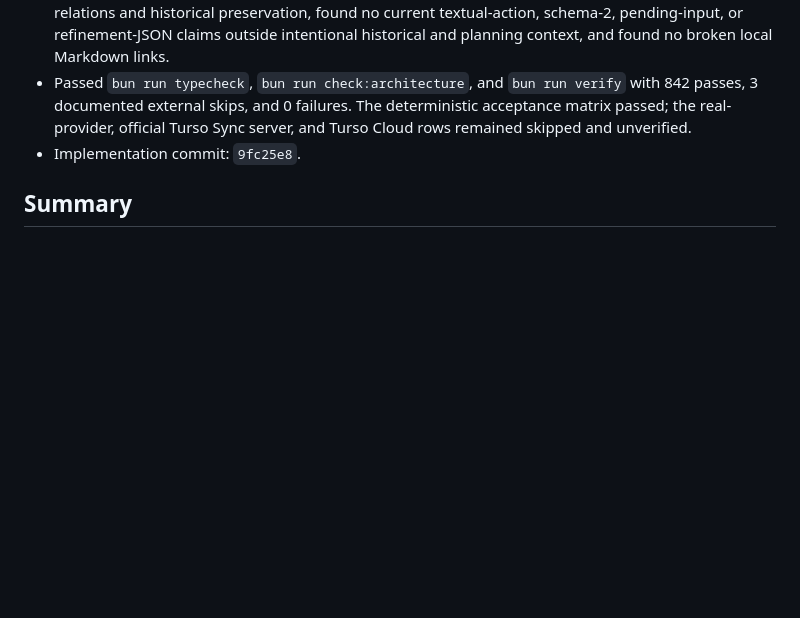
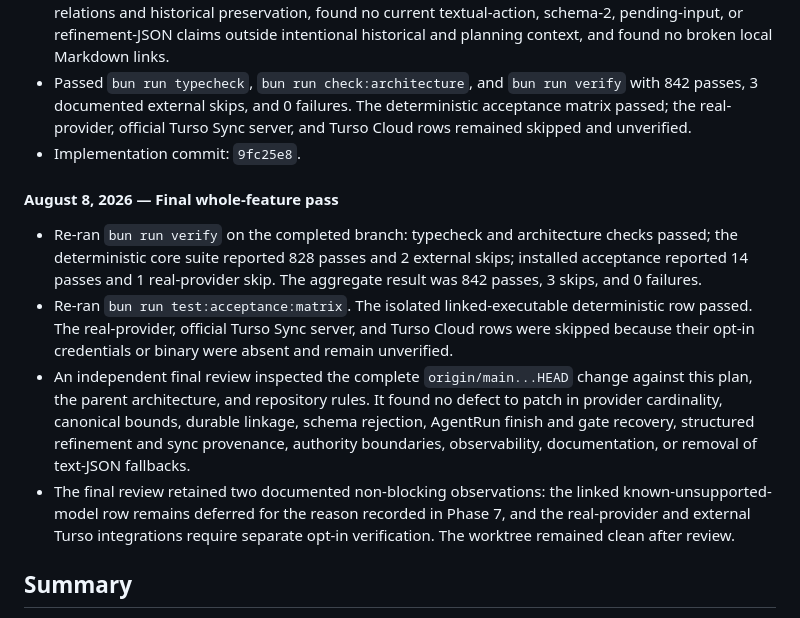
Before and after one commit to kousun12/agencity, a Markdown page: plans/2026-08-07-formal-model-tool-contracts-plan.md, the part around the change. GitHub-like rendering; blank space fills up the shorter version.

Commit message:
chore(plan): record final formal-tools review
Capture aggregate verification, release-matrix evidence, the no-op whole-feature review, and the remaining external validation gaps.

Co-authored-by: Cursor <cursoragent@cursor.com>

```diff
--- a/plans/2026-08-07-formal-model-tool-contracts-plan.md
+++ b/plans/2026-08-07-formal-model-tool-contracts-plan.md
@@ -135,6 +135,13 @@
 - Independent verification checked every Phase 8 document against code and tests, confirmed ADR relations and historical preservation, found no current textual-action, schema-2, pending-input, or refinement-JSON claims outside intentional historical and planning context, and found no broken local Markdown links.
 - Passed `bun run typecheck`, `bun run check:architecture`, and `bun run verify` with 842 passes, 3 documented external skips, and 0 failures. The deterministic acceptance matrix passed; the real-provider, official Turso Sync server, and Turso Cloud rows remained skipped and unverified.
 - Implementation commit: `9fc25e8`.
+
+#### August 8, 2026 — Final whole-feature pass
+
+- Re-ran `bun run verify` on the completed branch: typecheck and architecture checks passed; the deterministic core suite reported 828 passes and 2 external skips; installed acceptance reported 14 passes and 1 real-provider skip. The aggregate result was 842 passes, 3 skips, and 0 failures.
+- Re-ran `bun run test:acceptance:matrix`. The isolated linked-executable deterministic row passed. The real-provider, official Turso Sync server, and Turso Cloud rows were skipped because their opt-in credentials or binary were absent and remain unverified.
+- An independent final review inspected the complete `origin/main...HEAD` change against this plan, the parent architecture, and repository rules. It found no defect to patch in provider cardinality, canonical bounds, durable linkage, schema rejection, AgentRun finish and gate recovery, structured refinement and sync provenance, authority boundaries, observability, documentation, or removal of text-JSON fallbacks.
+- The final review retained two documented non-blocking observations: the linked known-unsupported-model row remains deferred for the reason recorded in Phase 7, and the real-provider and external Turso integrations require separate opt-in verification. The worktree remained clean after review.
 
 ## Summary
 
```
